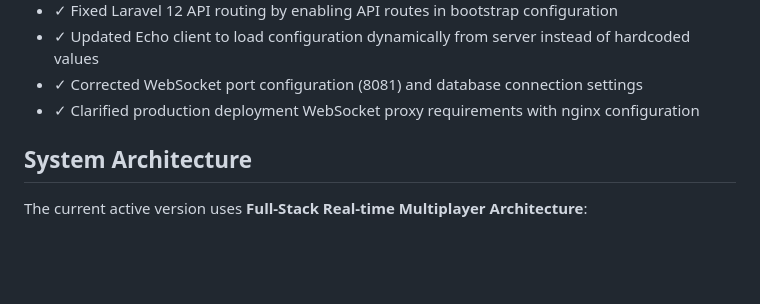
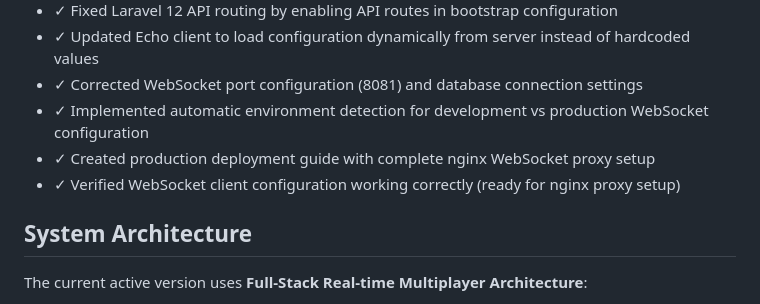
Before and after one commit to tonycoupland/nines, a Markdown page: replit.md, the part around the change. Rendered like a GitHub page; blank space fills up the shorter version.

```diff
--- a/replit.md
+++ b/replit.md
@@ -33,7 +33,9 @@ Preferred communication style: Simple, everyday language.
 - ✓ Fixed Laravel 12 API routing by enabling API routes in bootstrap configuration
 - ✓ Updated Echo client to load configuration dynamically from server instead of hardcoded values
 - ✓ Corrected WebSocket port configuration (8081) and database connection settings
-- ✓ Clarified production deployment WebSocket proxy requirements with nginx configuration
+- ✓ Implemented automatic environment detection for development vs production WebSocket configuration
+- ✓ Created production deployment guide with complete nginx WebSocket proxy setup
+- ✓ Verified WebSocket client configuration working correctly (ready for nginx proxy setup)
 
 ## System Architecture
 
```
Also changed, not shown: PRODUCTION-DEPLOYMENT.md (added, +103 -0 lines).
